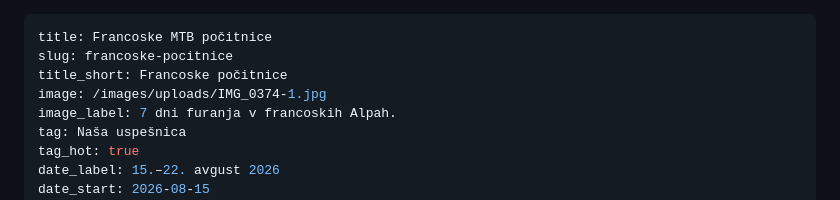
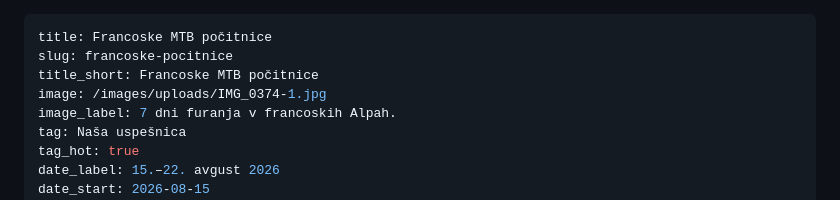
Before and after one commit to rokstrauss-art/galaxy-sport-website, a Markdown page: src/events/francoske-pocitnice.md, the part around the change. GitHub-like rendering.

Commit message:
Update src/events/francoske-pocitnice.md (via Pages CMS)

```diff
--- a/src/events/francoske-pocitnice.md
+++ b/src/events/francoske-pocitnice.md
@@ -1,7 +1,7 @@
 ---
 title: Francoske MTB počitnice
 slug: francoske-pocitnice
-title_short: Francoske počitnice
+title_short: Francoske MTB počitnice
 image: /images/uploads/IMG_0374-1.jpg
 image_label: 7 dni furanja v francoskih Alpah.
 tag: Naša uspešnica
```
